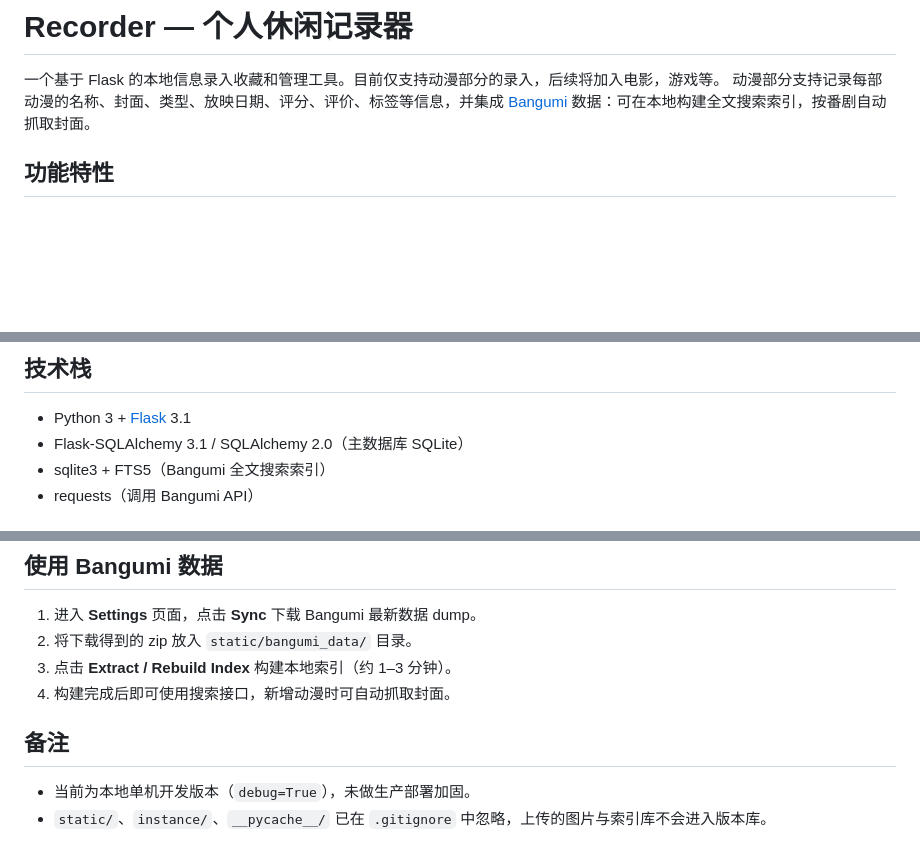
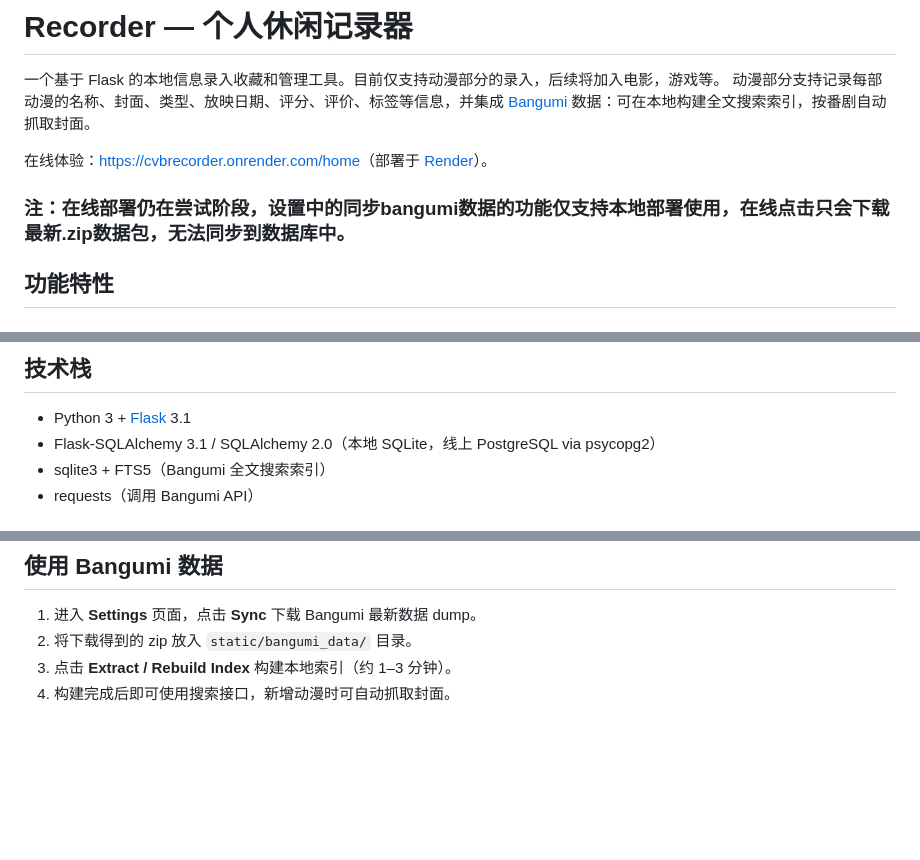
Before and after one commit to Civinb/Recorder, a Markdown page: README.md, 3 parts joined by grey strips. Rendered like a GitHub page; blank space fills up the shorter version.

Commit message:
renew readme

```diff
--- a/README.md
+++ b/README.md
@@ -2,6 +2,9 @@
 
 一个基于 Flask 的本地信息录入收藏和管理工具。目前仅支持动漫部分的录入，后续将加入电影，游戏等。
 动漫部分支持记录每部动漫的名称、封面、类型、放映日期、评分、评价、标签等信息，并集成 [Bangumi](https://bgm.tv/) 数据：可在本地构建全文搜索索引，按番剧自动抓取封面。
+
+在线体验：<https://cvbrecorder.onrender.com/home>（部署于 [Render](https://render.com/)）。
+### 注：在线部署仍在尝试阶段，设置中的同步bangumi数据的功能仅支持本地部署使用，在线点击只会下载最新.zip数据包，无法同步到数据库中。
 
 ## 功能特性
 ### 动漫记录
@@ -19,7 +22,7 @@
 ## 技术栈
 
 - Python 3 + [Flask](https://flask.palletsprojects.com/) 3.1
-- Flask-SQLAlchemy 3.1 / SQLAlchemy 2.0（主数据库 SQLite）
+- Flask-SQLAlchemy 3.1 / SQLAlchemy 2.0（本地 SQLite，线上 PostgreSQL via psycopg2）
 - sqlite3 + FTS5（Bangumi 全文搜索索引）
 - requests（调用 Bangumi API）
 
@@ -84,8 +87,3 @@ python app.py
 2. 将下载得到的 zip 放入 `static/bangumi_data/` 目录。
 3. 点击 **Extract / Rebuild Index** 构建本地索引（约 1–3 分钟）。
 4. 构建完成后即可使用搜索接口，新增动漫时可自动抓取封面。
-
-## 备注
-
-- 当前为本地单机开发版本（`debug=True`），未做生产部署加固。
-- `static/`、`instance/`、`__pycache__/` 已在 `.gitignore` 中忽略，上传的图片与索引库不会进入版本库。
```
